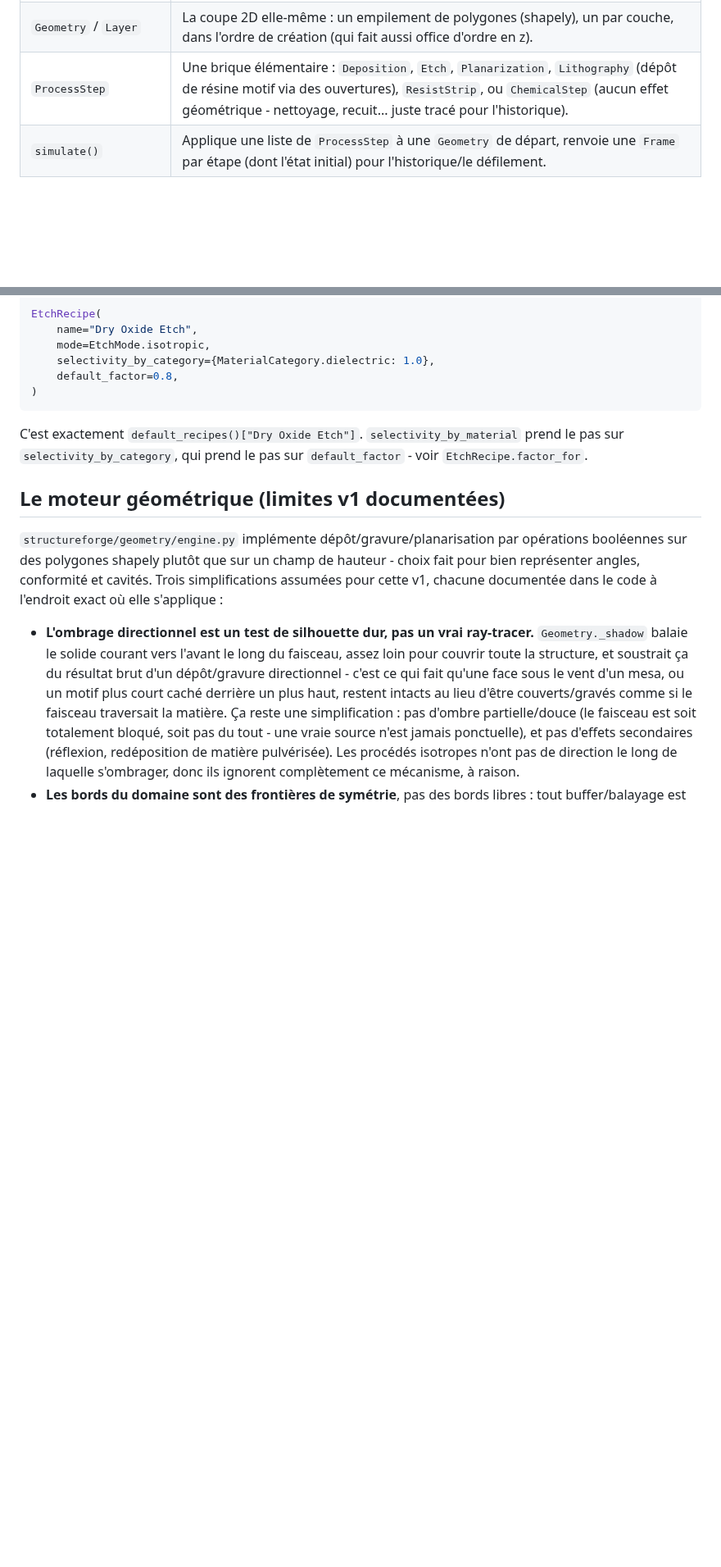
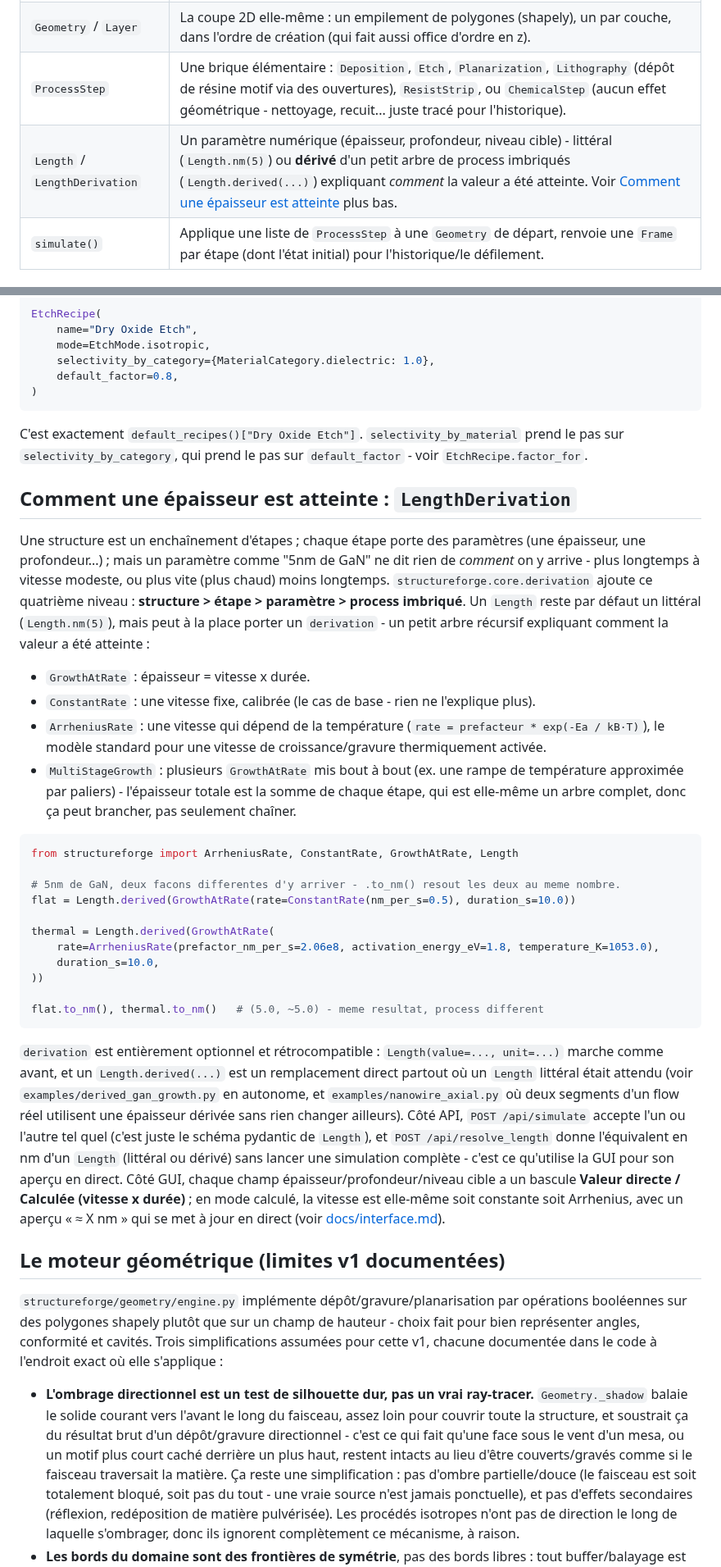
Before and after one commit to DmHoly/StructureForge, a Markdown page: README.md, 2 parts joined by grey strips. Shown at 82% size. GitHub-like rendering; blank space fills up the shorter version.

````diff
--- a/README.md
+++ b/README.md
@@ -159,6 +166,7 @@ chaque appel plutôt que de réutiliser la même classe.
 | `EtchRecipe` | Un mode de gravure : `isotropic` (attaque uniforme dans toutes les directions - sous-gravure sous un masque) ou `directional` (RIE/usinage ionique, angle réglable), plus une table de sélectivité (`factor_for(material)`). |
 | `Geometry` / `Layer` | La coupe 2D elle-même : un empilement de polygones (shapely), un par couche, dans l'ordre de création (qui fait aussi office d'ordre en z). |
 | `ProcessStep` | Une brique élémentaire : `Deposition`, `Etch`, `Planarization`, `Lithography` (dépôt de résine motif via des ouvertures), `ResistStrip`, ou `ChemicalStep` (aucun effet géométrique - nettoyage, recuit... juste tracé pour l'historique). |
+| `Length` / `LengthDerivation` | Un paramètre numérique (épaisseur, profondeur, niveau cible) - littéral (`Length.nm(5)`) ou **dérivé** d'un petit arbre de process imbriqués (`Length.derived(...)`) expliquant *comment* la valeur a été atteinte. Voir [Comment une épaisseur est atteinte](#comment-une-épaisseur-est-atteinte--lengthderivation) plus bas. |
 | `simulate()` | Applique une liste de `ProcessStep` à une `Geometry` de départ, renvoie une `Frame` par étape (dont l'état initial) pour l'historique/le défilement. |
 
 ### L'exemple de sélectivité de la spec
@@ -179,6 +187,48 @@ EtchRecipe(
 
 C'est exactement `default_recipes()["Dry Oxide Etch"]`. `selectivity_by_material` prend le pas sur
 `selectivity_by_category`, qui prend le pas sur `default_factor` - voir `EtchRecipe.factor_for`.
+
+## Comment une épaisseur est atteinte : `LengthDerivation`
+
+Une structure est un enchaînement d'étapes ; chaque étape porte des paramètres (une épaisseur, une
+profondeur...) ; mais un paramètre comme "5nm de GaN" ne dit rien de *comment* on y arrive - plus
+longtemps à vitesse modeste, ou plus vite (plus chaud) moins longtemps. `structureforge.core.derivation`
+ajoute ce quatrième niveau : **structure > étape > paramètre > process imbriqué**. Un `Length` reste
+par défaut un littéral (`Length.nm(5)`), mais peut à la place porter un `derivation` - un petit arbre
+récursif expliquant comment la valeur a été atteinte :
+
+- `GrowthAtRate` : épaisseur = vitesse x durée.
+- `ConstantRate` : une vitesse fixe, calibrée (le cas de base - rien ne l'explique plus).
+- `ArrheniusRate` : une vitesse qui dépend de la température (`rate = prefacteur * exp(-Ea / kB·T)`),
+  le modèle standard pour une vitesse de croissance/gravure thermiquement activée.
+- `MultiStageGrowth` : plusieurs `GrowthAtRate` mis bout à bout (ex. une rampe de température
+  approximée par paliers) - l'épaisseur totale est la somme de chaque étape, qui est elle-même un
+  arbre complet, donc ça peut brancher, pas seulement chaîner.
+
+```python
+from structureforge import ArrheniusRate, ConstantRate, GrowthAtRate, Length
+
+# 5nm de GaN, deux facons differentes d'y arriver - .to_nm() resout les deux au meme nombre.
+flat = Length.derived(GrowthAtRate(rate=ConstantRate(nm_per_s=0.5), duration_s=10.0))
+
+thermal = Length.derived(GrowthAtRate(
+    rate=ArrheniusRate(prefactor_nm_per_s=2.06e8, activation_energy_eV=1.8, temperature_K=1053.0),
+    duration_s=10.0,
+))
+
+flat.to_nm(), thermal.to_nm()   # (5.0, ~5.0) - meme resultat, process different
+```
+
+`derivation` est entièrement optionnel et rétrocompatible : `Length(value=..., unit=...)` marche
+comme avant, et un `Length.derived(...)` est un remplacement direct partout où un `Length` littéral
+était attendu (voir `examples/derived_gan_growth.py` en autonome, et `examples/nanowire_axial.py`
+où deux segments d'un flow réel utilisent une épaisseur dérivée sans rien changer ailleurs). Côté
+API, `POST /api/simulate` accepte l'un ou l'autre tel quel (c'est juste le schéma pydantic de
+`Length`), et `POST /api/resolve_length` donne l'équivalent en nm d'un `Length` (littéral ou dérivé)
+sans lancer une simulation complète - c'est ce qu'utilise la GUI pour son aperçu en direct. Côté GUI,
+chaque champ épaisseur/profondeur/niveau cible a un bascule **Valeur directe / Calculée (vitesse x
+durée)** ; en mode calculé, la vitesse est elle-même soit constante soit Arrhenius, avec un aperçu
+« ≈ X nm » qui se met à jour en direct (voir [docs/interface.md](docs/interface.md#épaisseur-dérivée)).
 
 ## Le moteur géométrique (limites v1 documentées)
 
````
Also changed, not shown: other parts of README.md (+16 -7 lines), docs/interface.md (+16 -0 lines), docs/screenshots/derived-length.png (added), 3 other files.
